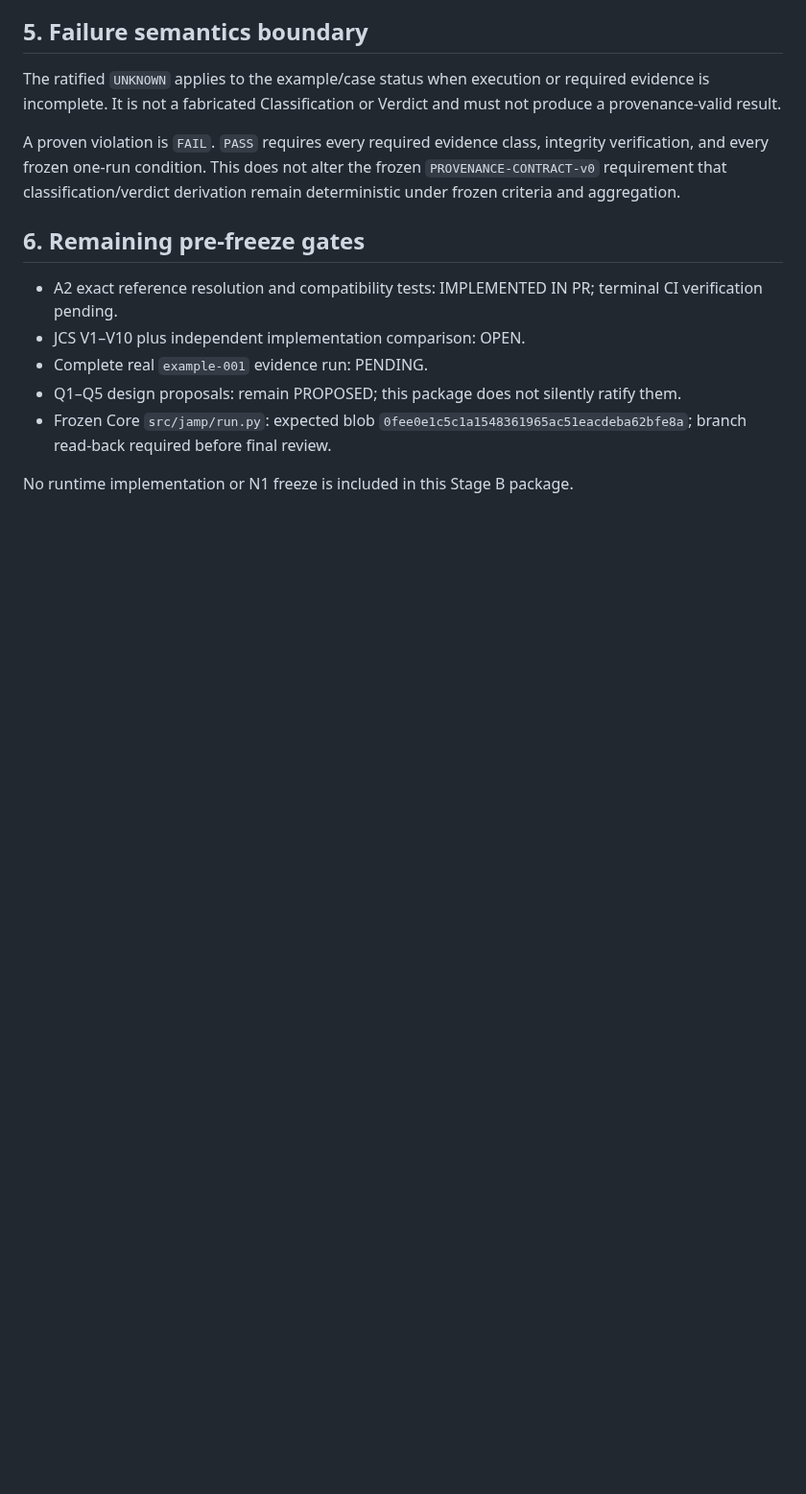
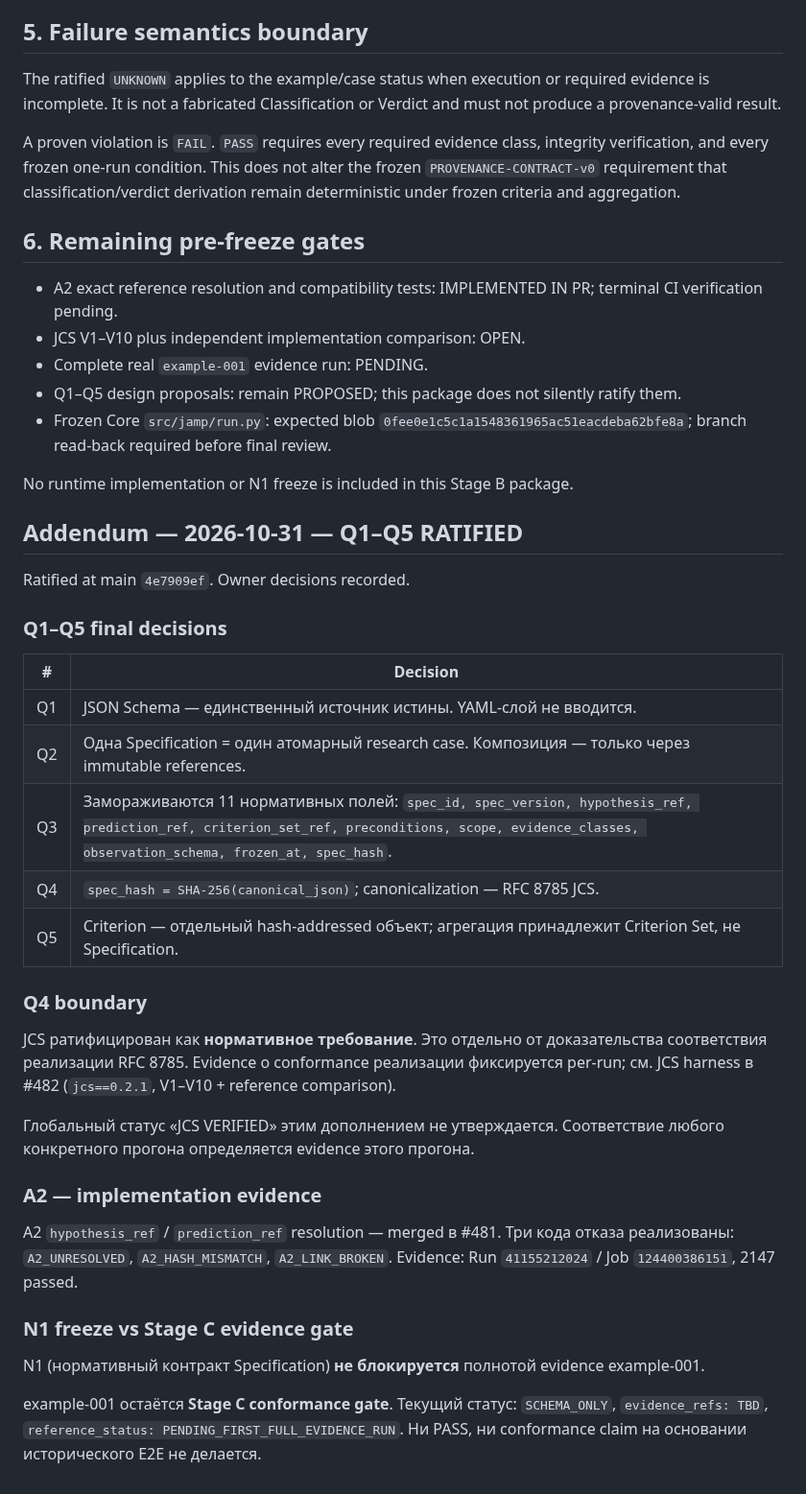
Before and after one commit to qwertymarketolog-lab/JAMP, a Markdown page: docs/research/STAGE-B-PREFREEZE-VERIFICATION.md, the part around the change. Shown at 96% size. Rendered like a GitHub page; blank space fills up the shorter version.

Commit message:
docs(stage-b): append Q1–Q5 ratification addendum

```diff
--- a/docs/research/STAGE-B-PREFREEZE-VERIFICATION.md
+++ b/docs/research/STAGE-B-PREFREEZE-VERIFICATION.md
@@ -111,3 +111,34 @@ A proven violation is `FAIL`. `PASS` requires every required evidence class, int
 - Frozen Core `src/jamp/run.py`: expected blob `0fee0e1c5c1a1548361965ac51eacdeba62bfe8a`; branch read-back required before final review.
 
 No runtime implementation or N1 freeze is included in this Stage B package.
+
+
+## Addendum — 2026-10-31 — Q1–Q5 RATIFIED
+
+Ratified at main `4e7909ef`. Owner decisions recorded.
+
+### Q1–Q5 final decisions
+
+| # | Decision |
+|---|---|
+| Q1 | JSON Schema — единственный источник истины. YAML-слой не вводится. |
+| Q2 | Одна Specification = один атомарный research case. Композиция — только через immutable references. |
+| Q3 | Замораживаются 11 нормативных полей: `spec_id, spec_version, hypothesis_ref, prediction_ref, criterion_set_ref, preconditions, scope, evidence_classes, observation_schema, frozen_at, spec_hash`. |
+| Q4 | `spec_hash = SHA-256(canonical_json)`; canonicalization — RFC 8785 JCS. |
+| Q5 | Criterion — отдельный hash-addressed объект; агрегация принадлежит Criterion Set, не Specification. |
+
+### Q4 boundary
+
+JCS ратифицирован как **нормативное требование**. Это отдельно от доказательства соответствия реализации RFC 8785. Evidence о conformance реализации фиксируется per-run; см. JCS harness в #482 (`jcs==0.2.1`, V1–V10 + reference comparison).
+
+Глобальный статус «JCS VERIFIED» этим дополнением не утверждается. Соответствие любого конкретного прогона определяется evidence этого прогона.
+
+### A2 — implementation evidence
+
+A2 `hypothesis_ref` / `prediction_ref` resolution — merged в #481. Три кода отказа реализованы: `A2_UNRESOLVED`, `A2_HASH_MISMATCH`, `A2_LINK_BROKEN`. Evidence: Run `41155212024` / Job `124400386151`, 2147 passed.
+
+### N1 freeze vs Stage C evidence gate
+
+N1 (нормативный контракт Specification) **не блокируется** полнотой evidence example-001.
+
+example-001 остаётся **Stage C conformance gate**. Текущий статус: `SCHEMA_ONLY`, `evidence_refs: TBD`, `reference_status: PENDING_FIRST_FULL_EVIDENCE_RUN`. Ни PASS, ни conformance claim на основании исторического E2E не делается.
```
